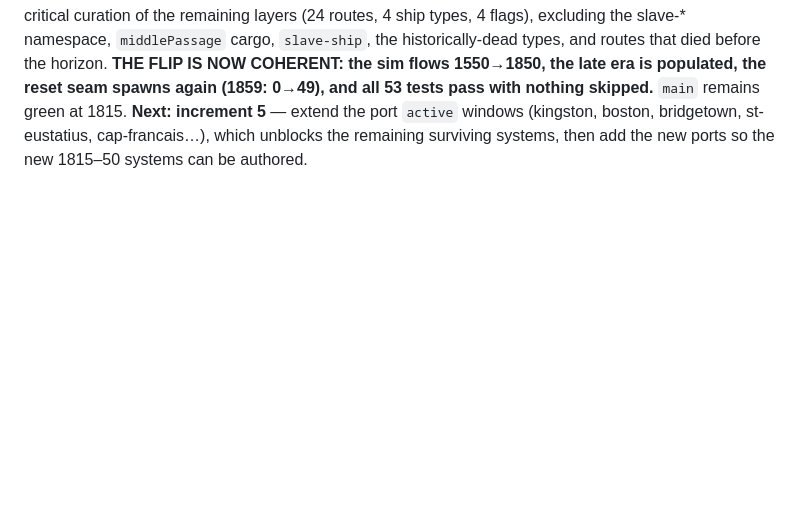
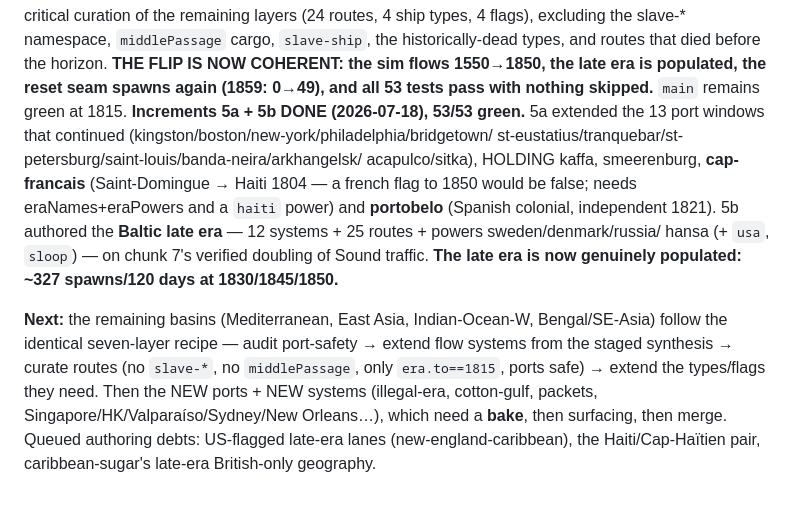
Before and after one commit to casusscribere/idle-sails, a Markdown page: planning/PHASE-1-build.md, the part around the change. GitHub-like rendering; blank space fills up the shorter version.

Commit message:
Phase 1: tracker records increments 5a/5b (Baltic late era live, 53/53)
Co-Authored-By: Claude Opus 4.8 (1M context) <noreply@anthropic.com>

```diff
--- a/planning/PHASE-1-build.md
+++ b/planning/PHASE-1-build.md
@@ -130,6 +130,22 @@ namespace, `middlePassage` cargo, `slave-ship`, the historically-dead types, and
 routes that died before the horizon. **THE FLIP IS NOW COHERENT: the sim flows
 1550→1850, the late era is populated, the reset seam spawns again (1859: 0→49),
 and all 53 tests pass with nothing skipped.** `main` remains green at 1815.
-**Next: increment 5** — extend the port `active` windows (kingston, boston,
-bridgetown, st-eustatius, cap-francais…), which unblocks the remaining surviving
-systems, then add the new ports so the new 1815–50 systems can be authored.
+**Increments 5a + 5b DONE (2026-07-18), 53/53 green.** 5a extended the 13 port
+windows that continued (kingston/boston/new-york/philadelphia/bridgetown/
+st-eustatius/tranquebar/st-petersburg/saint-louis/banda-neira/arkhangelsk/
+acapulco/sitka), HOLDING kaffa, smeerenburg, **cap-francais** (Saint-Domingue →
+Haiti 1804 — a french flag to 1850 would be false; needs eraNames+eraPowers and a
+`haiti` power) and **portobelo** (Spanish colonial, independent 1821). 5b authored
+the **Baltic late era** — 12 systems + 25 routes + powers sweden/denmark/russia/
+hansa (+ `usa`, `sloop`) — on chunk 7's verified doubling of Sound traffic.
+**The late era is now genuinely populated: ~327 spawns/120 days at 1830/1845/1850.**
+
+**Next:** the remaining basins (Mediterranean, East Asia, Indian-Ocean-W,
+Bengal/SE-Asia) follow the identical seven-layer recipe — audit port-safety →
+extend flow systems from the staged synthesis → curate routes (no `slave-*`, no
+`middlePassage`, only `era.to==1815`, ports safe) → extend the types/flags they
+need. Then the NEW ports + NEW systems (illegal-era, cotton-gulf, packets,
+Singapore/HK/Valparaíso/Sydney/New Orleans…), which need a **bake**, then
+surfacing, then merge. Queued authoring debts: US-flagged late-era lanes
+(new-england-caribbean), the Haiti/Cap-Haïtien pair, caribbean-sugar's late-era
+British-only geography.
```
